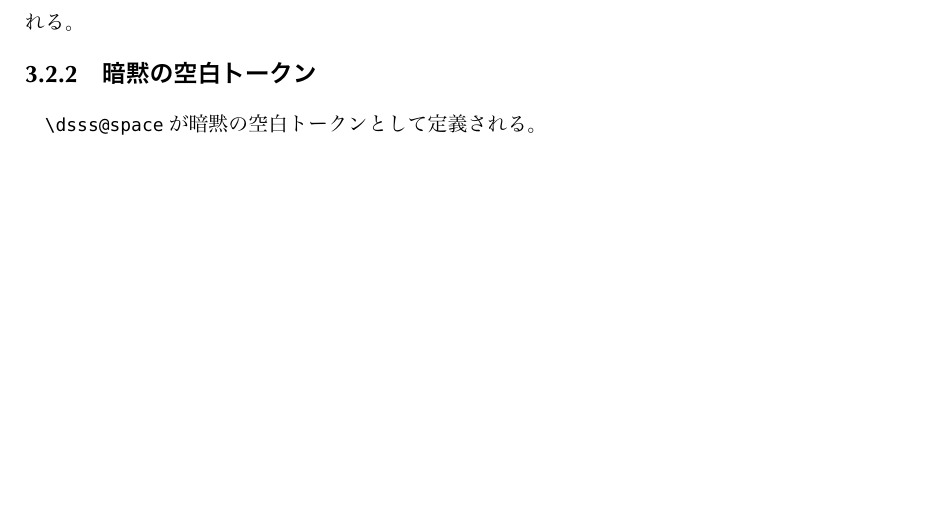
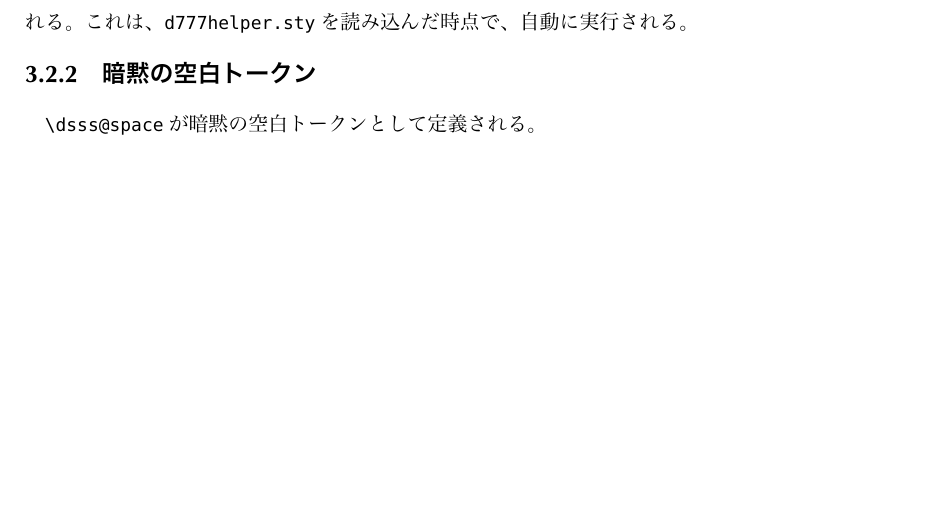
Before and after one commit to hmwakasa/dennou777, a LaTeX document (dennou777.tex): part of page 6 of 6, cut at the place of the change. The pictures show the PDF file dennou777.pdf that the author committed with the source.

Commit message:
ドキュメントを更新。

```diff
--- a/dennou777.tex
+++ b/dennou777.tex
@@ -220,7 +220,7 @@ Version 6 で定義されていた、電脳標準スタイルを模したペー
 
 この命令を実行すると、ドライバを推定して、ドライバの種類を |\dsss@result| に格納する。
 \LuaLaTeX であれば |l|、\pLaTeX であれば |p|、\upLaTeX であれば |u| （それぞれ文字トークン）
-が格納される。
+が格納される。これは、|d777helper.sty| を読み込んだ時点で、自動に実行される。
 
 \subsection{暗黙の空白トークン}
 
```
Also changed, not shown: README.md, dennou777.pdf.
